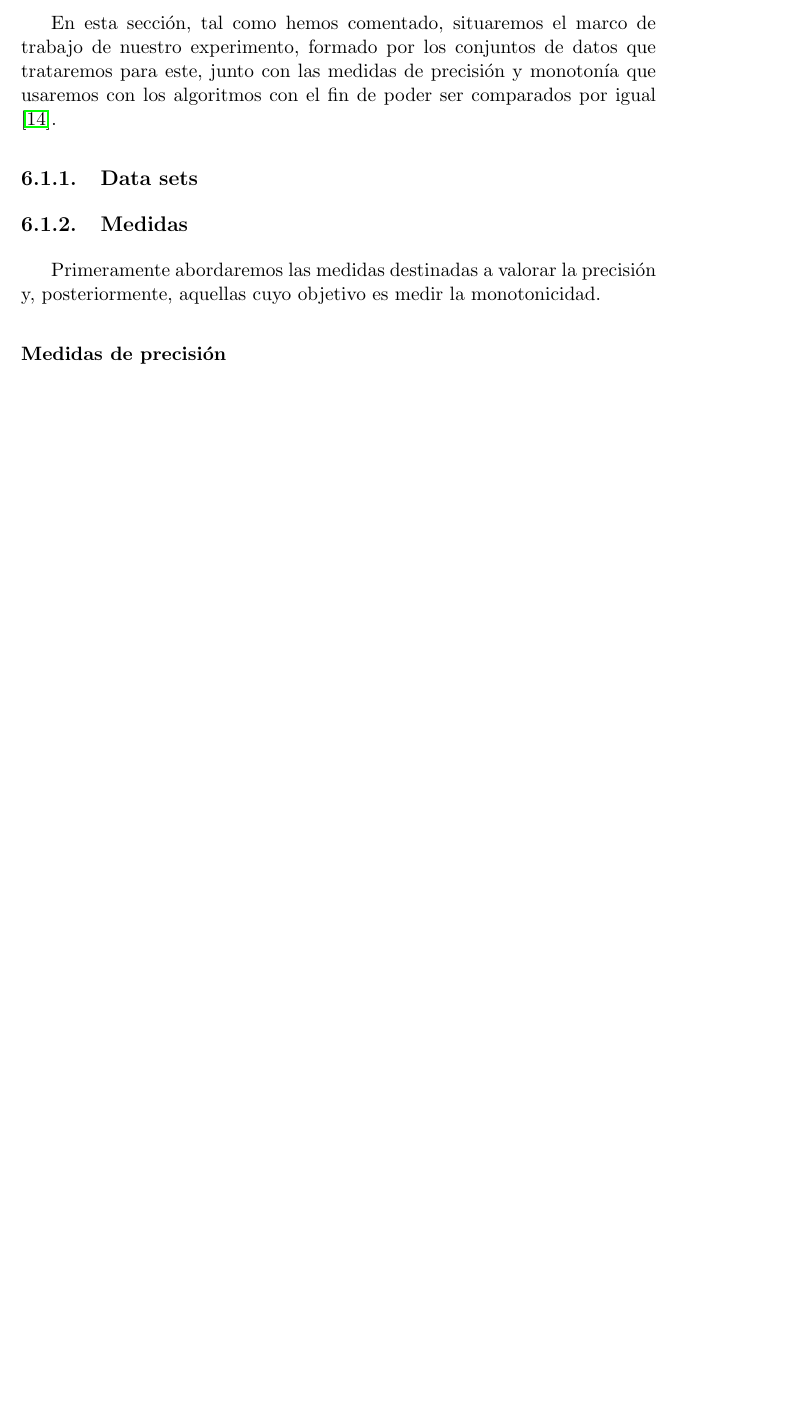
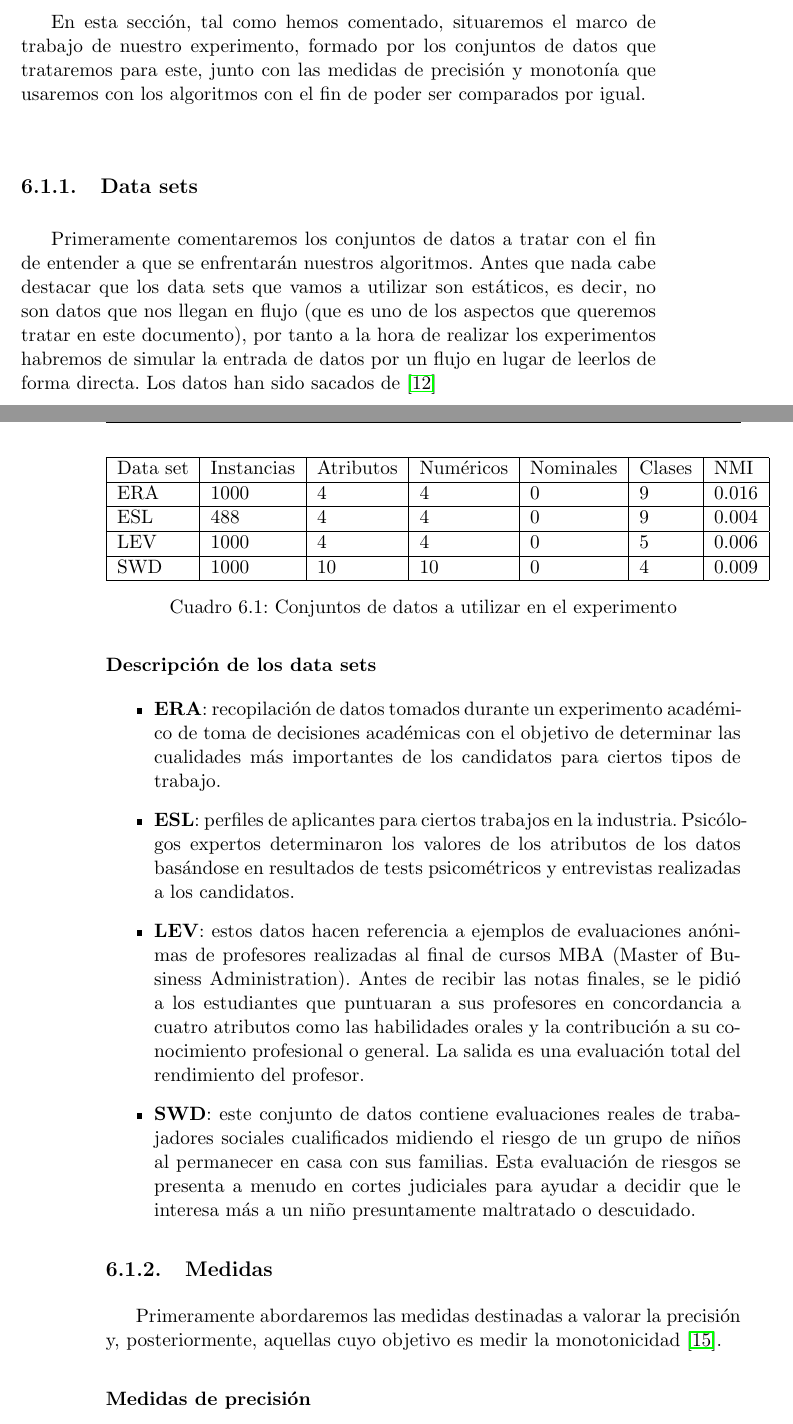
Before and after one commit to CarlosSequi/TFM-DataScience-DATCOM, a LaTeX thesis (DOCUMENTACION/proyecto.tex, which reads DOCUMENTACION/capitulos/C6.Experimentos.tex): part of page 59 of 67 before the commit and two parts of pages 59 and 60 of 69 after it, the two joined at a grey line, cut so that both start at the same text, the shorter picture padded with empty space. Compiled offline with pdfLaTeX.

Commit message:
framework done

```diff
--- a/DOCUMENTACION/capitulos/C6.Experimentos.tex
+++ b/DOCUMENTACION/capitulos/C6.Experimentos.tex
@@ -4,13 +4,40 @@ Tras el análisis introductorio al contexto en el que nos situamos para hacer co
 
 \section{Framework}
 
-En esta sección, tal como hemos comentado, situaremos el marco de trabajo de nuestro experimento, formado por los conjuntos de datos que trataremos para este, junto con las medidas de precisión y monotonía que usaremos con los algoritmos con el fin de poder ser comparados por igual \cite{ref15}.
+En esta sección, tal como hemos comentado, situaremos el marco de trabajo de nuestro experimento, formado por los conjuntos de datos que trataremos para este, junto con las medidas de precisión y monotonía que usaremos con los algoritmos con el fin de poder ser comparados por igual.
 
 \subsection{Data sets}
 
+Primeramente comentaremos los conjuntos de datos a tratar con el fin de entender a que se enfrentarán nuestros algoritmos. Antes que nada cabe destacar que los data sets que vamos a utilizar son estáticos, es decir, no son datos que nos llegan en flujo (que es uno de los aspectos que queremos tratar en este documento), por tanto a la hora de realizar los experimentos habremos de simular la entrada de datos por un flujo en lugar de leerlos de forma directa. Los datos han sido sacados de \cite{ref16}
+
+
+
+\begin{table}[]
+	\begin{tabular}{|l|l|l|l|l|l|l|}
+		\hline
+		Data set & Instancias & Atributos & Numéricos & Nominales & Clases & NMI   \\ \hline
+		ERA      & 1000       & 4         & 4         & 0         & 9      & 0.016 \\ \hline
+		ESL      & 488        & 4         & 4         & 0         & 9      & 0.004 \\ \hline
+		LEV      & 1000       & 4         & 4         & 0         & 5      & 0.006 \\ \hline
+		SWD      & 1000       & 10        & 10        & 0         & 4      & 0.009 \\ \hline
+	\end{tabular}
+	\caption{Conjuntos de datos a utilizar en el experimento}
+\end{table}
+
+\subsubsection{Descripción de los data sets}
+
+\begin{itemize}
+	\item \textbf{ERA}: recopilación de datos tomados durante un experimento académico de toma de decisiones académicas con el objetivo de determinar las cualidades más importantes  de los candidatos para ciertos tipos de trabajo.
+	\item \textbf{ESL}: perfiles de aplicantes para ciertos trabajos en la industria. Psicólogos expertos determinaron los valores de los atributos de los datos basándose en resultados de tests psicométricos y entrevistas realizadas a los candidatos.
+	\item \textbf{LEV}: estos datos hacen referencia a ejemplos de evaluaciones anónimas de profesores realizadas al final de cursos MBA (Master of Business Administration). Antes de recibir las notas finales, se le pidió a los estudiantes que puntuaran a sus profesores en concordancia a cuatro atributos como las habilidades orales y la contribución a su conocimiento profesional o general. La salida es una evaluación total del rendimiento del profesor.
+	\item \textbf{SWD}: este conjunto de datos contiene evaluaciones reales de trabajadores sociales cualificados midiendo el riesgo de un grupo de niños al permanecer en casa con sus familias. Esta evaluación de riesgos se presenta a menudo en cortes judiciales para ayudar a decidir que le interesa más a un niño presuntamente maltratado o descuidado.
+\end{itemize}
+
+
+
 \subsection{Medidas}
 
-Primeramente abordaremos las medidas destinadas a valorar la precisión y, posteriormente, aquellas cuyo objetivo es medir la monotonicidad.
+Primeramente abordaremos las medidas destinadas a valorar la precisión y, posteriormente, aquellas cuyo objetivo es medir la monotonicidad \cite{ref15}.
 
 \subsubsection{Medidas de precisión}
 
```
Also changed, not shown: DOCUMENTACION/citas.bib (+6 -0 lines), DOCUMENTACION/proyecto.bbl, DOCUMENTACION/proyecto.pdf, 4 other files.
